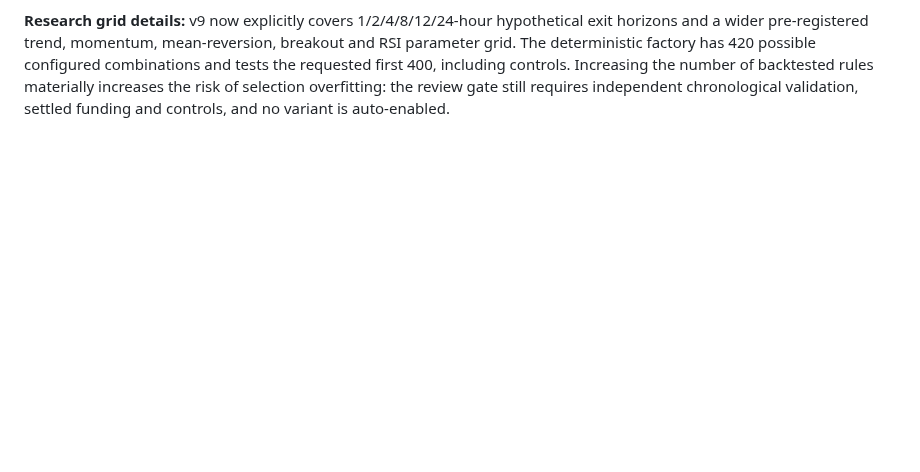
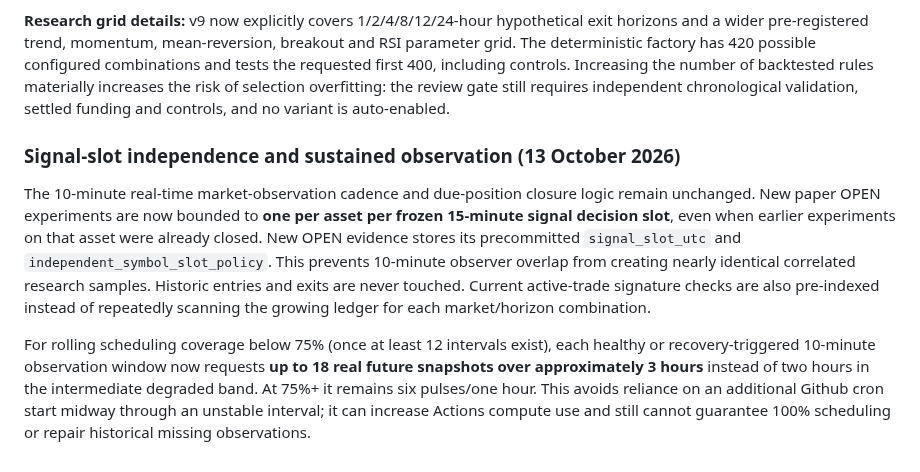
Before and after one commit to 0xzein-eth/crypto-strategy-lab, a Markdown page: README.md, the part around the change. Rendered like a GitHub page; blank space fills up the shorter version.

Commit message:
quality: independent fifteen-minute signal sampling and longer bounded observation (README.md)

```diff
--- a/README.md
+++ b/README.md
@@ -196,3 +196,26 @@ requested first 400, including controls. Increasing the number of
 backtested rules materially increases the risk of selection overfitting:
 the review gate still requires independent chronological validation,
 settled funding and controls, and no variant is auto-enabled.
+
+
+### Signal-slot independence and sustained observation (13 October 2026)
+
+The 10-minute real-time market-observation cadence and due-position
+closure logic remain unchanged. New paper OPEN experiments are now
+bounded to **one per asset per frozen 15-minute signal decision slot**,
+even when earlier experiments on that asset were already closed. New
+OPEN evidence stores its precommitted `signal_slot_utc` and
+`independent_symbol_slot_policy`. This prevents 10-minute observer
+overlap from creating nearly identical correlated research samples.
+Historic entries and exits are never touched. Current active-trade
+signature checks are also pre-indexed instead of repeatedly scanning
+the growing ledger for each market/horizon combination.
+
+For rolling scheduling coverage below 75% (once at least 12 intervals
+exist), each healthy or recovery-triggered 10-minute observation window
+now requests **up to 18 real future snapshots over approximately 3
+hours** instead of two hours in the intermediate degraded band. At
+75%+ it remains six pulses/one hour. This avoids reliance on an
+additional Github cron start midway through an unstable interval;
+it can increase Actions compute use and still cannot guarantee
+100% scheduling or repair historical missing observations.
```
